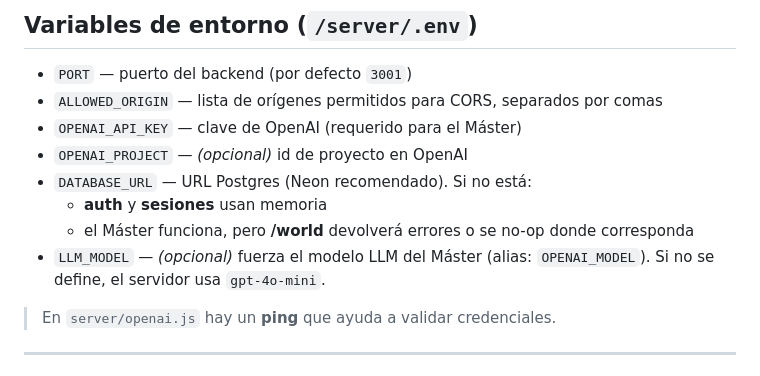
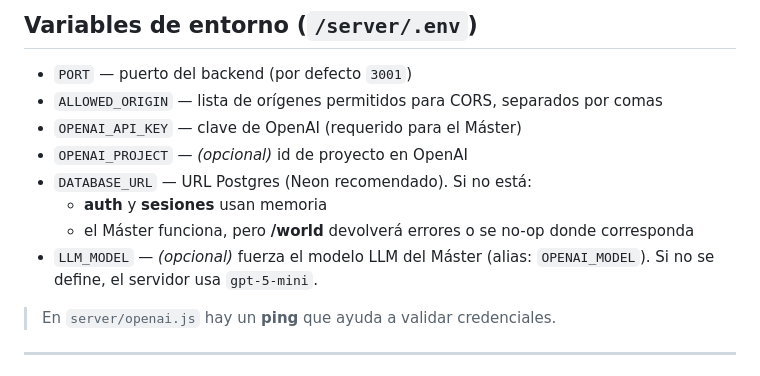
Before and after one commit to aizetachan/galaxia-sw, a Markdown page: README.md, the part around the change. GitHub-like rendering.

```diff
--- a/README.md
+++ b/README.md
@@ -114,7 +114,7 @@ http://localhost:3000/?api=http://localhost:3001/api
   - **auth** y **sesiones** usan memoria
   - el Máster funciona, pero **/world** devolverá errores o se no-op donde corresponda
 - `LLM_MODEL` — *(opcional)* fuerza el modelo LLM del Máster (alias: `OPENAI_MODEL`).
-  Si no se define, el servidor usa `gpt-4o-mini`.
+  Si no se define, el servidor usa `gpt-5-mini`.
 
 > En `server/openai.js` hay un **ping** que ayuda a validar credenciales.
 
```
